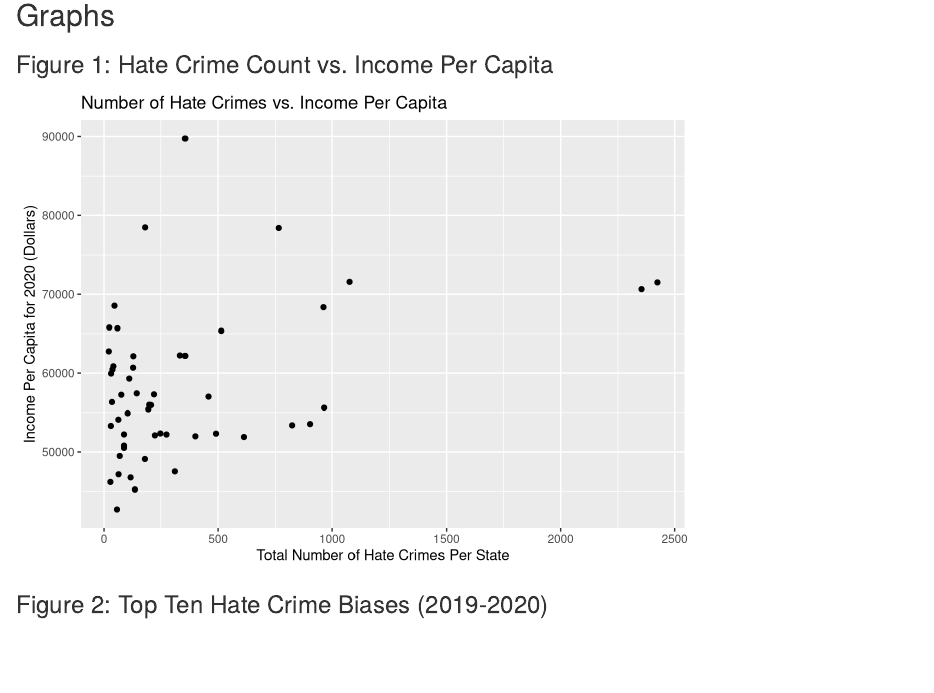
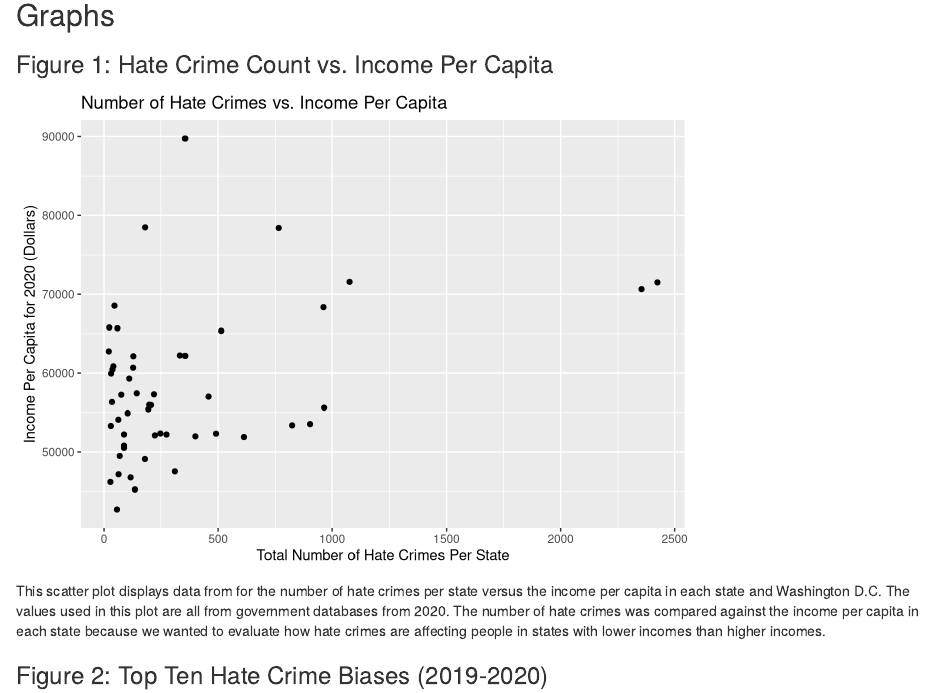
Before and after one commit to info201b-au2022/project-GConscious, an R Markdown document (docs/index.Rmd): the page in a window 1100 px wide, from 330 px down. Rendered offline with R 4.5, knitr and Pandoc, with nearby package versions; some code elsewhere in the file could not run offline.

Commit message:
Added description for chart 1

````diff
--- a/docs/index.Rmd
+++ b/docs/index.Rmd
@@ -40,6 +40,7 @@ source("../source/chart_1.r")
 income_vs_counts_2020
 ```
 
+This scatter plot displays data from for the number of hate crimes per state versus the income per capita in each state and Washington D.C. The values used in this plot are all from government databases from 2020. The number of hate crimes was compared against the income per capita in each state because we wanted to evaluate how hate crimes are affecting people in states with lower incomes than higher incomes.
 
 
 ### Figure 2: Top Ten Hate Crime Biases (2019-2020)
````
Also changed, not shown: 1 other file.
